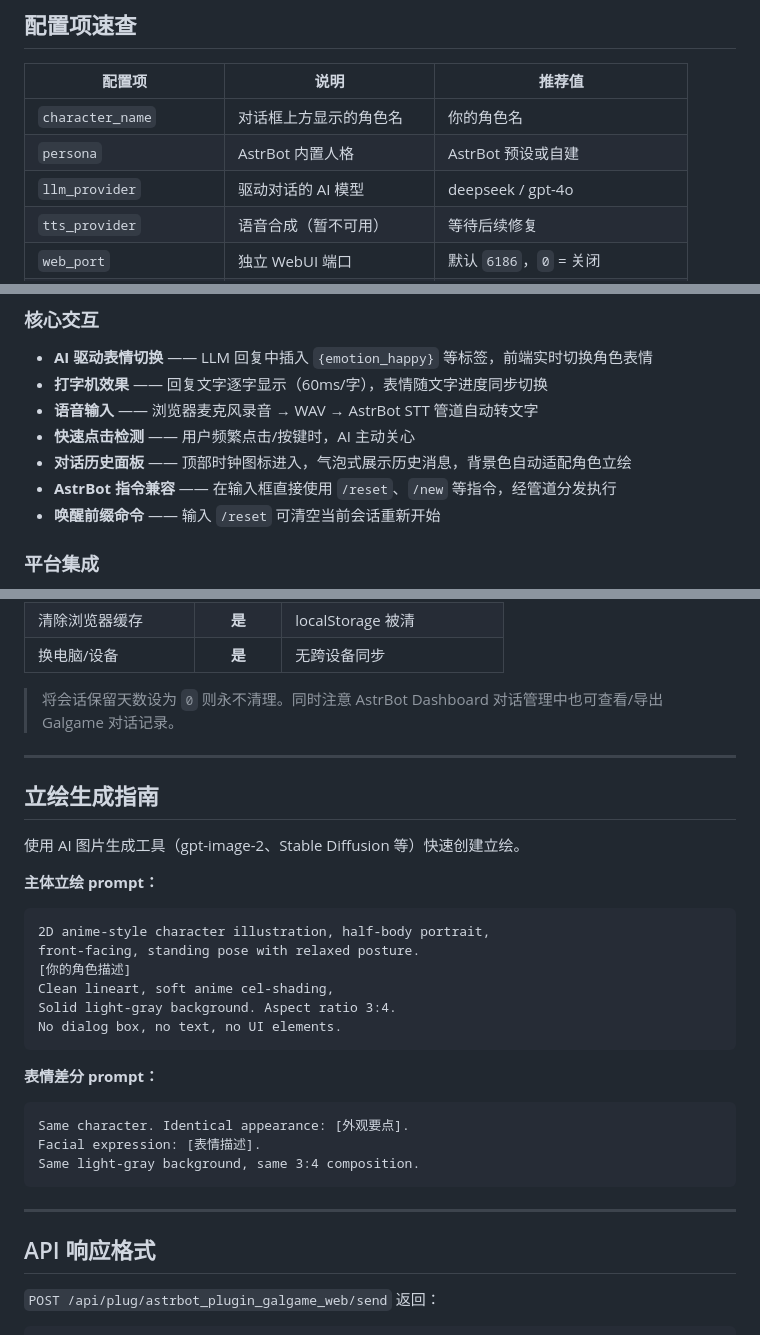
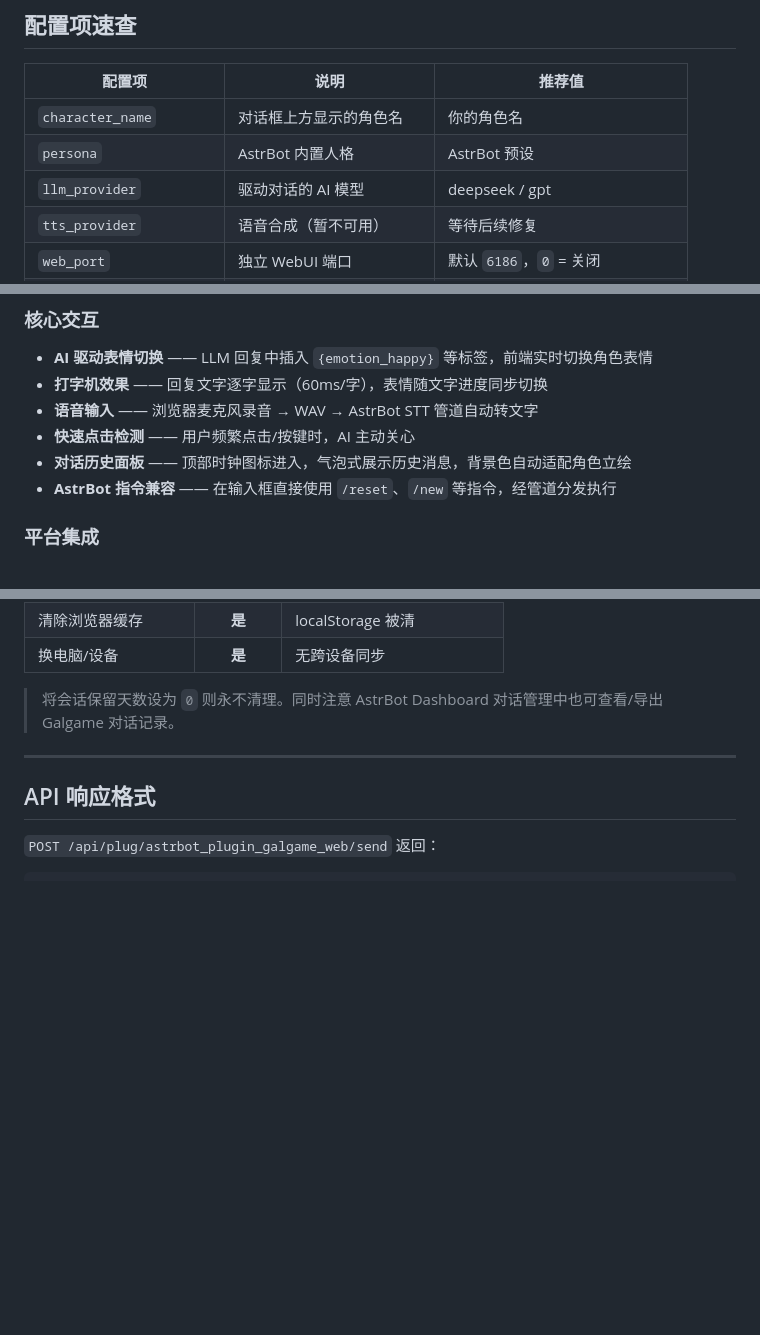
Before and after one commit to insolitude610/astrbot_plugin_galgame_web, a Markdown page: README.md, 3 parts joined by grey strips. GitHub-like rendering; blank space fills up the shorter version.

Commit message:
docs: 精简单例推荐及移除立绘生成指南章节

````diff
--- a/README.md
+++ b/README.md
@@ -58,8 +58,8 @@ http://localhost:6186
 | 配置项 | 说明 | 推荐值 |
 |--------|------|--------|
 | `character_name` | 对话框上方显示的角色名 | 你的角色名 |
-| `persona` | AstrBot 内置人格 | AstrBot 预设或自建 |
-| `llm_provider` | 驱动对话的 AI 模型 | deepseek / gpt-4o |
+| `persona` | AstrBot 内置人格 | AstrBot 预设 |
+| `llm_provider` | 驱动对话的 AI 模型 | deepseek / gpt |
 | `tts_provider` | 语音合成（暂不可用） | 等待后续修复 |
 | `web_port` | 独立 WebUI 端口 | 默认 `6186`，`0` = 关闭 |
 | `sprite_mode` | 立绘渲染模式 | **`single`**（推荐，VRM 尚不可用） |
@@ -87,7 +87,6 @@ http://localhost:6186
 - **快速点击检测** —— 用户频繁点击/按键时，AI 主动关心
 - **对话历史面板** —— 顶部时钟图标进入，气泡式展示历史消息，背景色自动适配角色立绘
 - **AstrBot 指令兼容** —— 在输入框直接使用 `/reset`、`/new` 等指令，经管道分发执行
-- **唤醒前缀命令** —— 输入 `/reset` 可清空当前会话重新开始
 
 ### 平台集成
 
@@ -234,28 +233,6 @@ Galgame 主页面右上角点击齿轮 ⚙ 图标进入。
 
 > 将会话保留天数设为 `0` 则永不清理。同时注意 AstrBot Dashboard 对话管理中也可查看/导出 Galgame 对话记录。
 
----
-
-## 立绘生成指南
-
-使用 AI 图片生成工具（gpt-image-2、Stable Diffusion 等）快速创建立绘。
-
-**主体立绘 prompt：**
-```
-2D anime-style character illustration, half-body portrait,
-front-facing, standing pose with relaxed posture.
-[你的角色描述]
-Clean lineart, soft anime cel-shading,
-Solid light-gray background. Aspect ratio 3:4.
-No dialog box, no text, no UI elements.
-```
-
-**表情差分 prompt：**
-```
-Same character. Identical appearance: [外观要点].
-Facial expression: [表情描述].
-Same light-gray background, same 3:4 composition.
-```
 
 ---
 
````
